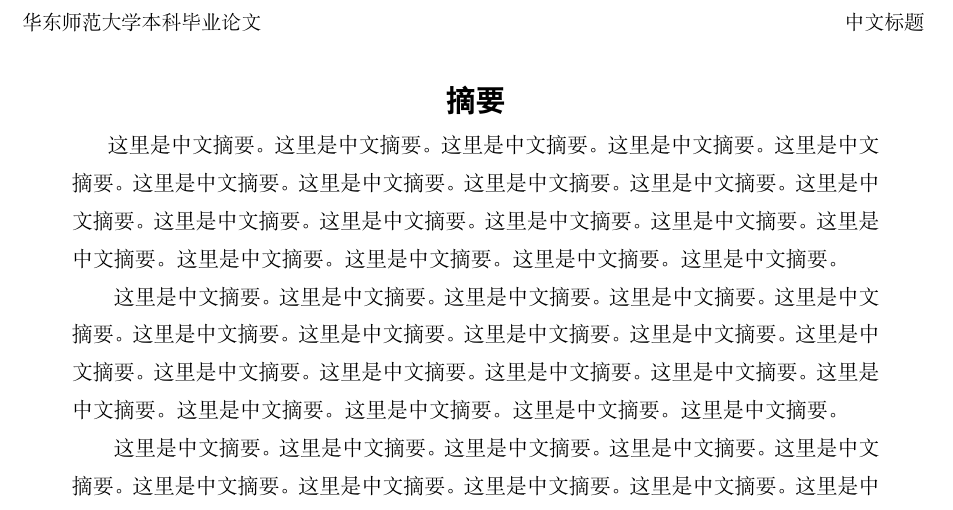
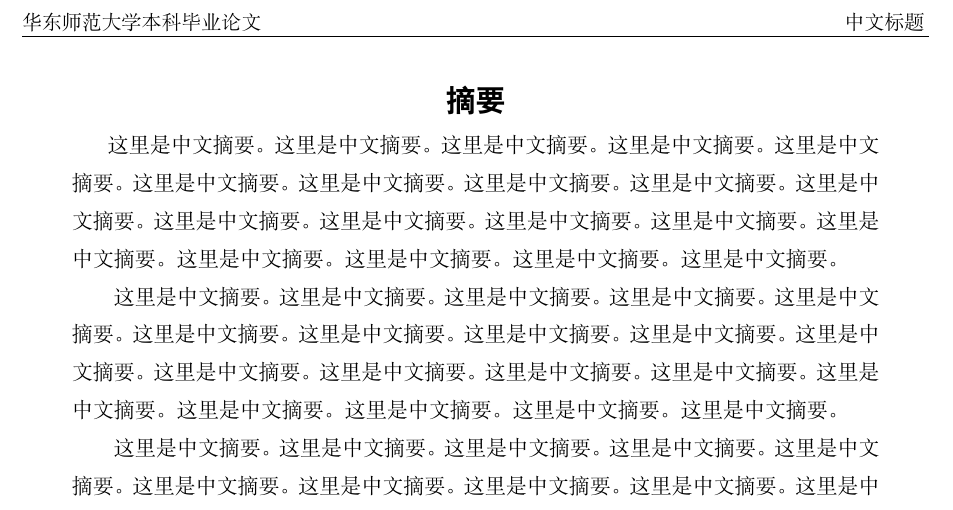
Before and after one commit to Jarvis-K/ECNU_Latex_Template, a LaTeX paper (main.tex, which reads packages_and_settings.tex): part of page 3 of 16, cut so that both start at the same text. Compiled offline with XeLaTeX; a missing font is replaced by an installed copy or a similar font.

Commit message:
add headrule

```diff
--- a/packages_and_settings.tex
+++ b/packages_and_settings.tex
@@ -50,7 +50,7 @@
 \renewcommand{\thefigure}{\arabic{section}-\arabic{figure}}
 
 \usepackage{fancyhdr}               %
-\renewcommand{\headrulewidth}{0pt}  %
+\renewcommand{\headrulewidth}{0.4pt}  %
 %\pagestyle{fancy}%
 \lhead{}                            %
 \chead{}                            %将页眉页脚设置为：仅在右下角显示页码
```
Also changed, not shown: main.pdf, 3 other files.
